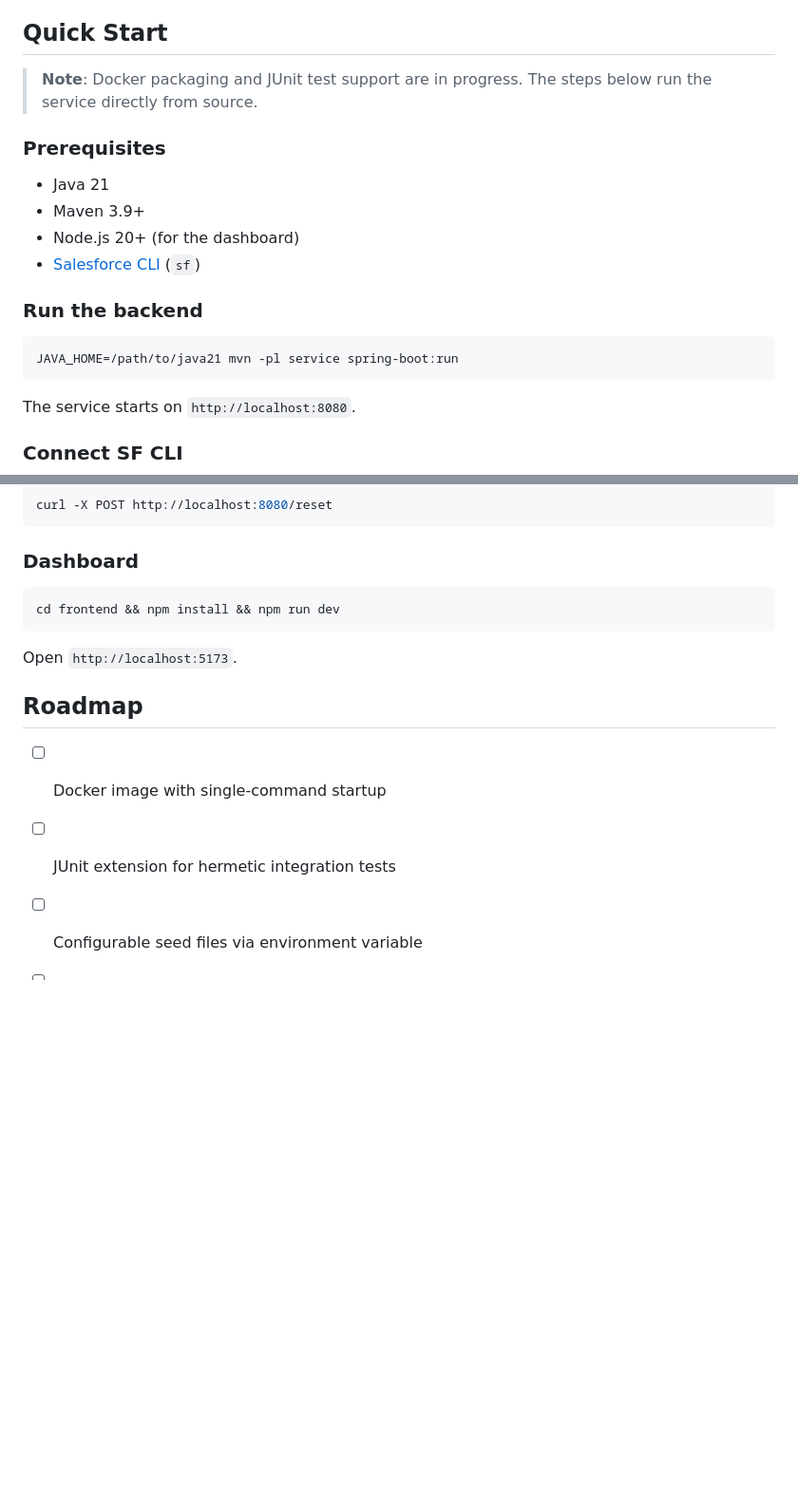
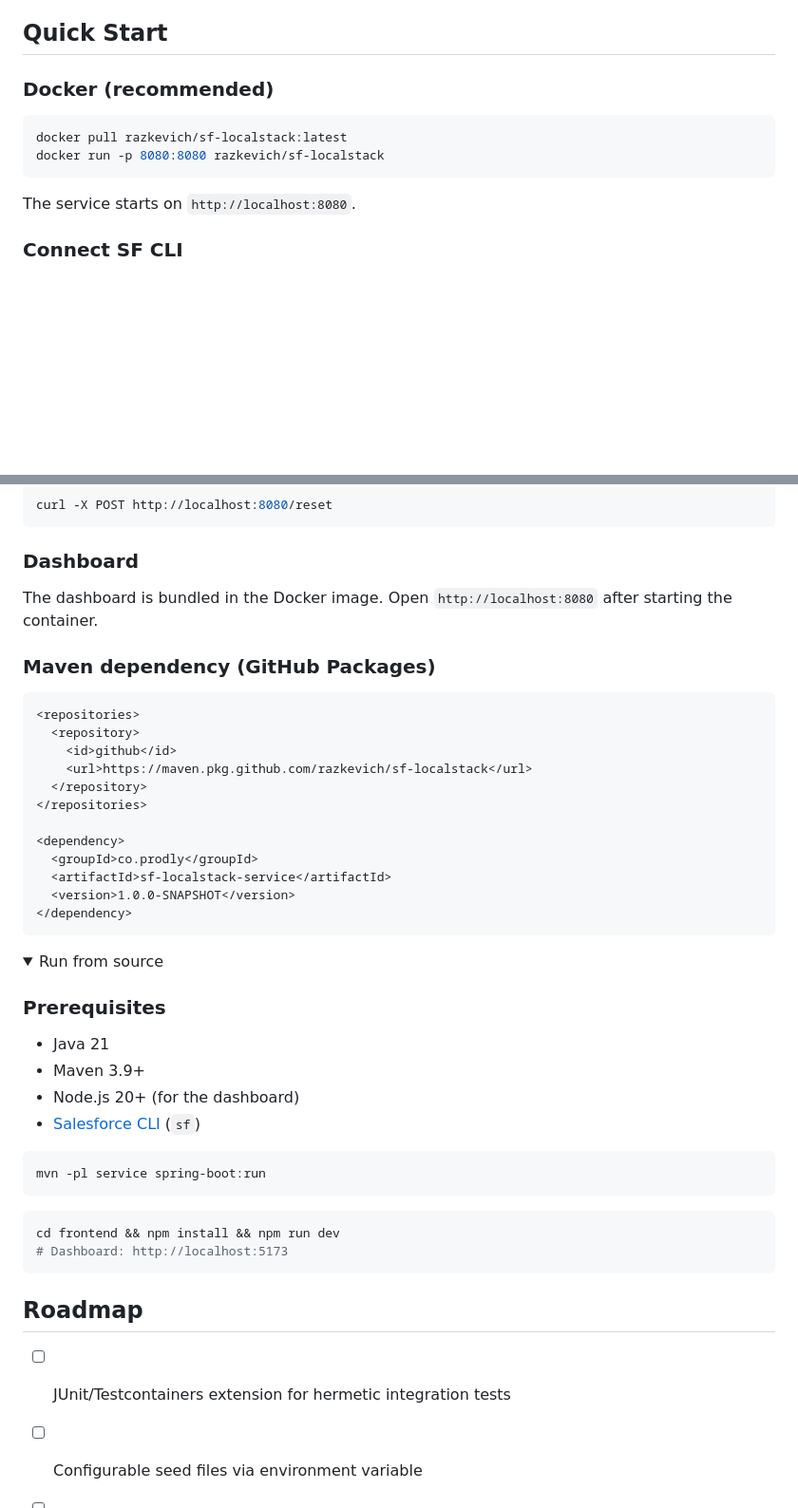
Before and after one commit to razkevich/sf-localstack, a Markdown page: README.md, 2 parts joined by grey strips. Shown at 95% size. Drawn GitHub-style; folded sections open; blank space fills up the shorter version.

Commit message:
docs: update README with Docker quick start, badge, and CHANGELOG
- Replace source-only Quick Start with Docker pull/run instructions
- Add GitHub Packages Maven dependency snippet
- Keep source-based instructions in collapsible section
- Add CI status badge to README header
- Add CHANGELOG.md with v0.1.0 release notes

Co-Authored-By: Claude Sonnet 4.6 <noreply@anthropic.com>

````diff
--- a/README.md
+++ b/README.md
@@ -41,19 +43,11 @@ It is designed for teams that need:
 
 ## Quick Start
 
-> **Note**: Docker packaging and JUnit test support are in progress. The steps below run the service directly from source.
-
-### Prerequisites
-
-- Java 21
-- Maven 3.9+
-- Node.js 20+ (for the dashboard)
-- [Salesforce CLI](https://developer.salesforce.com/tools/salesforcecli) (`sf`)
-
-### Run the backend
+### Docker (recommended)
 
 ```bash
-JAVA_HOME=/path/to/java21 mvn -pl service spring-boot:run
+docker pull razkevich/sf-localstack:latest
+docker run -p 8080:8080 razkevich/sf-localstack
 ```
 
 The service starts on `http://localhost:8080`.
@@ -84,16 +78,49 @@ curl -X POST http://localhost:8080/reset
 
 ### Dashboard
 
+The dashboard is bundled in the Docker image. Open `http://localhost:8080` after starting the container.
+
+### Maven dependency (GitHub Packages)
+
+```xml
+<repositories>
+  <repository>
+    <id>github</id>
+    <url>https://maven.pkg.github.com/razkevich/sf-localstack</url>
+  </repository>
+</repositories>
+
+<dependency>
+  <groupId>co.prodly</groupId>
+  <artifactId>sf-localstack-service</artifactId>
+  <version>1.0.0-SNAPSHOT</version>
+</dependency>
+```
+
+<details>
+<summary>Run from source</summary>
+
+### Prerequisites
+
+- Java 21
+- Maven 3.9+
+- Node.js 20+ (for the dashboard)
+- [Salesforce CLI](https://developer.salesforce.com/tools/salesforcecli) (`sf`)
+
+```bash
+mvn -pl service spring-boot:run
+```
+
 ```bash
 cd frontend && npm install && npm run dev
+# Dashboard: http://localhost:5173
 ```
 
-Open `http://localhost:5173`.
+</details>
 
 ## Roadmap
 
-- [ ] Docker image with single-command startup
-- [ ] JUnit extension for hermetic integration tests
+- [ ] JUnit/Testcontainers extension for hermetic integration tests
 - [ ] Configurable seed files via environment variable
 - [ ] Deploy validation with component-level error injection
 - [ ] Expanded sObject schema (Opportunity, Lead, Case)
````
Also changed, not shown: other parts of README.md (+2 -0 lines), CHANGELOG.md (added, +20 -0 lines).
